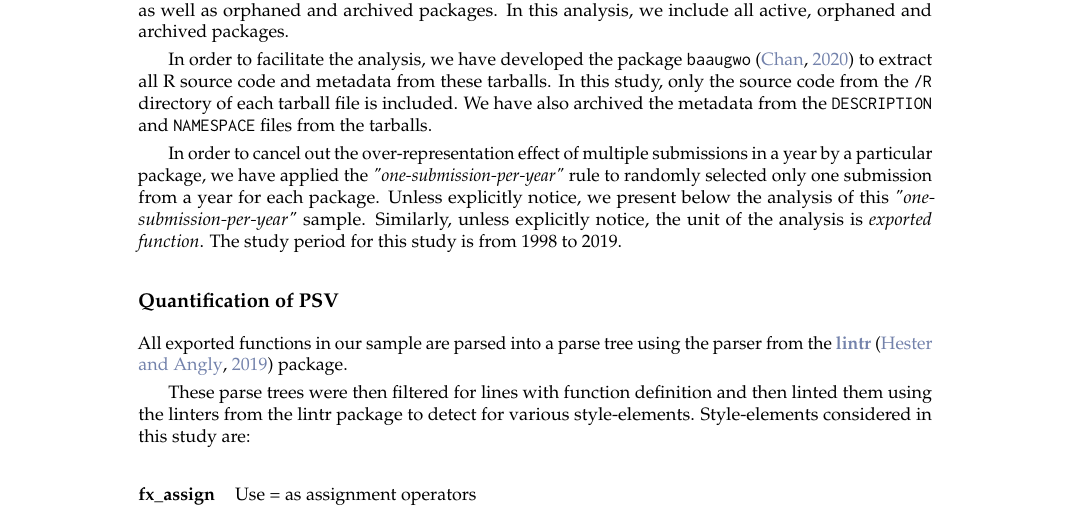
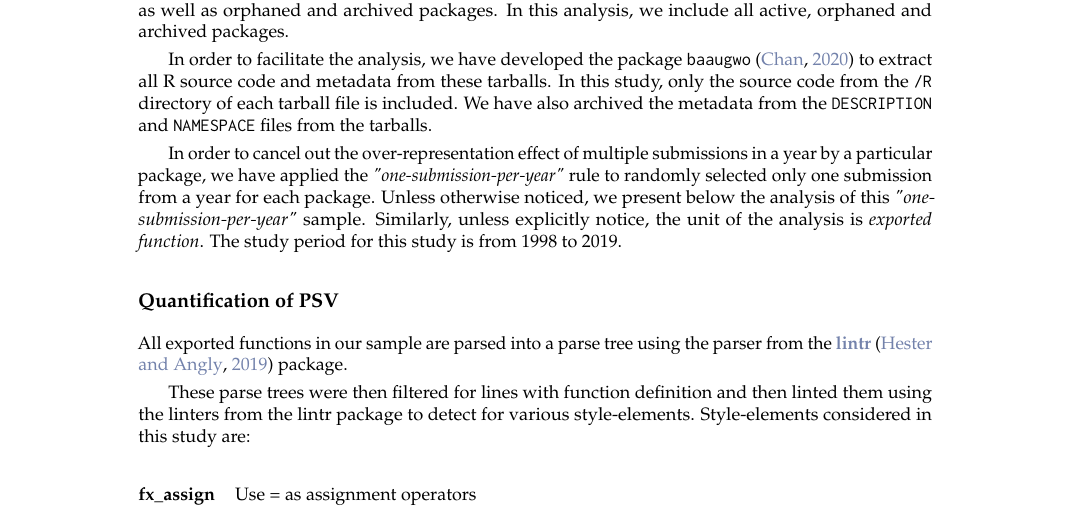
Before and after one commit to chainsawriot/rstyle, a LaTeX document (rjournal_submission/RJwrapper.tex, which reads rjournal_submission/yenetal.tex): part of page 2 of 16, cut so that both start at the same text. Compiled offline with pdfLaTeX.

Commit message:
Fix terms

```diff
--- a/rjournal_submission/yenetal.tex
+++ b/rjournal_submission/yenetal.tex
@@ -77,7 +77,7 @@ On July 1, 2020, we cloned a local mirror of CRAN using the rsync method suggest
 
 In order to facilitate the analysis, we have developed the package \code{baaugwo} \citep{chan2} to extract all R source code and metadata from these tarballs. In this study, only the source code from the \code{/R} directory of each tarball file is included. We have also archived the metadata from the \code{DESCRIPTION} and \code{NAMESPACE} files from the tarballs.
 
-In order to cancel out the over-representation effect of multiple submissions in a year by a particular package, we have applied the \emph{"one-submission-per-year"} rule to randomly selected only one submission from a year for each package. Unless explicitly notice, we present below the analysis of this \emph{"one-submission-per-year"} sample. Similarly, unless explicitly notice, the unit of the analysis is \emph{exported function}. The study period for this study is from 1998 to 2019.
+In order to cancel out the over-representation effect of multiple submissions in a year by a particular package, we have applied the \emph{"one-submission-per-year"} rule to randomly selected only one submission from a year for each package. Unless otherwise noticed, we present below the analysis of this \emph{"one-submission-per-year"} sample. Similarly, unless explicitly notice, the unit of the analysis is \emph{exported function}. The study period for this study is from 1998 to 2019.
 
 \subsection{Quantification of PSV}
 
```
Also changed, not shown: rjournal_submission/RJwrapper.pdf, 1 other file.
